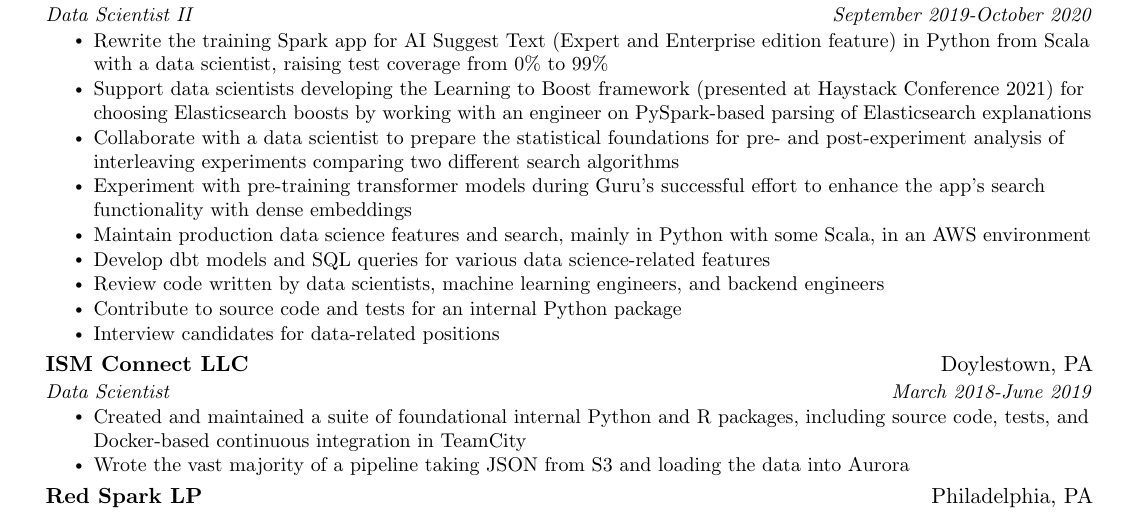
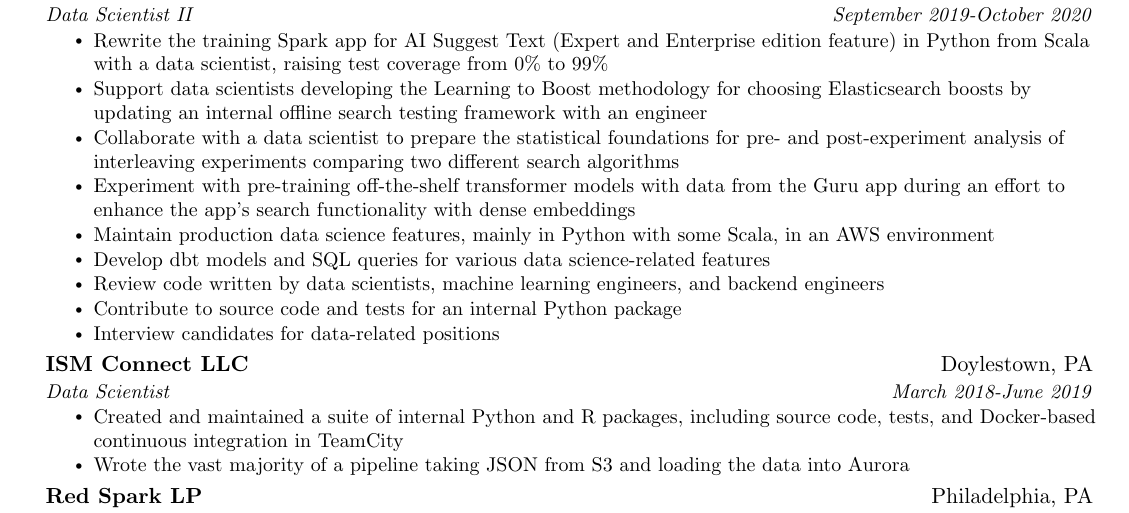
Before and after one commit to bfgray3/latex-resume, a LaTeX document (r1.tex): part of the page, cut so that both start at the same text. Compiled offline with pdfLaTeX.

Commit message:
aalmost done

```diff
--- a/r1.tex
+++ b/r1.tex
@@ -136,10 +136,10 @@
       {Data Scientist II}{September 2019-October 2020}
       \resumeItemListStart
         \resumeItem{Rewrite the training Spark app for AI Suggest Text (Expert and Enterprise edition feature) in Python from Scala with a data scientist, raising test coverage from 0\% to 99\%}
-        \resumeItem{Support data scientists developing the Learning to Boost framework (presented at Haystack Conference 2021) for choosing Elasticsearch boosts by working with an engineer on PySpark-based parsing of Elasticsearch explanations}
+        \resumeItem{Support data scientists developing the Learning to Boost methodology for choosing Elasticsearch boosts by updating an internal offline search testing framework with an engineer}
         \resumeItem{Collaborate with a data scientist to prepare the statistical foundations for pre- and post-experiment analysis of interleaving experiments comparing two different search algorithms}
-        \resumeItem{Experiment with pre-training transformer models during Guru's successful effort to enhance the app's search functionality with dense embeddings}
-        \resumeItem{Maintain production data science features and search, mainly in Python with some Scala, in an AWS environment}
+        \resumeItem{Experiment with pre-training off-the-shelf transformer models with data from the Guru app during an effort to enhance the app's search functionality with dense embeddings}
+        \resumeItem{Maintain production data science features, mainly in Python with some Scala, in an AWS environment}
         \resumeItem{Develop dbt models and SQL queries for various data science-related features}
         \resumeItem{Review code written by data scientists, machine learning engineers, and backend engineers}
         \resumeItem{Contribute to source code and tests for an internal Python package}
@@ -150,7 +150,7 @@
       {ISM Connect LLC}{Doylestown, PA}
       {Data Scientist}{March 2018-June 2019}
       \resumeItemListStart
-        \resumeItem{Created and maintained a suite of foundational internal Python and R packages, including source code, tests, and Docker-based continuous integration in TeamCity}
+        \resumeItem{Created and maintained a suite of internal Python and R packages, including source code, tests, and Docker-based continuous integration in TeamCity}
         \resumeItem{Wrote the vast majority of a pipeline taking JSON from S3 and loading the data into Aurora}
       \resumeItemListEnd
 
```
